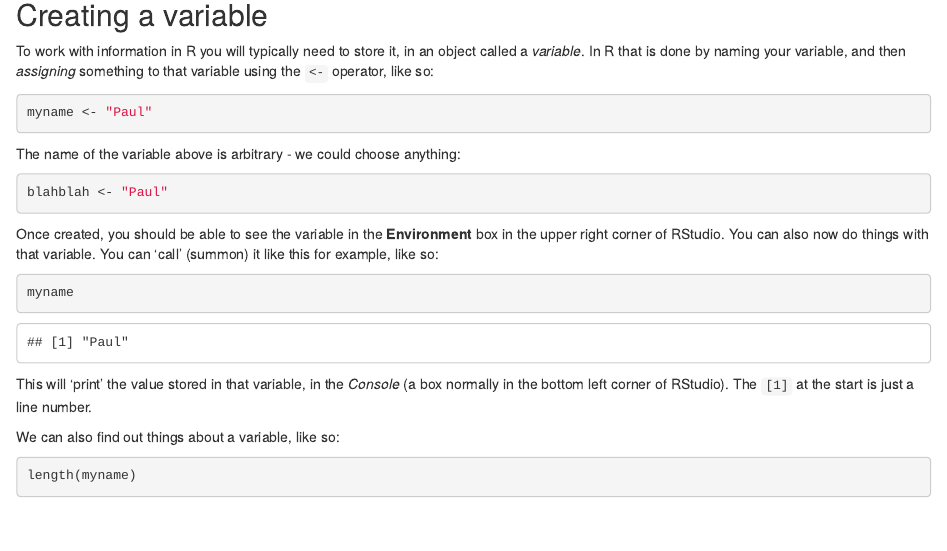
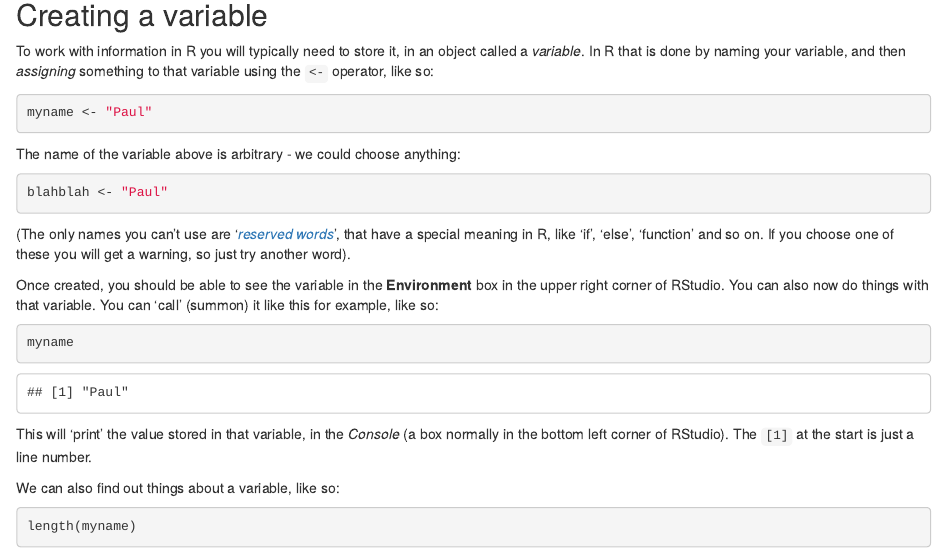
Before and after one commit to paulbradshaw/MED7373-Data-Journalism, an R Markdown document (rprojects/Rexercises.Rmd): the page in a window 1100 px wide, from 120 px down. Rendered offline with R 4.5, knitr and Pandoc, with nearby package versions.

Commit message:
add reserved words

````diff
--- a/rprojects/Rexercises.Rmd
+++ b/rprojects/Rexercises.Rmd
@@ -18,6 +18,8 @@ The name of the variable above is arbitrary - we could choose anything:
 ```{r}
 blahblah <- "Paul"
 ```
+
+(The only names you can't use are '*[reserved words](https://www.programiz.com/r-programming/reserved-words)*', that have a special meaning in R, like 'if', 'else', 'function' and so on. If you choose one of these you will get a warning, so just try another word).
 
 Once created, you should be able to see the variable in the **Environment** box in the upper right corner of RStudio. You can also now do things with that variable. You can 'call' (summon) it like this for example, like so:
 
````
Also changed, not shown: rprojects/r-workshop-1.Rmd (line endings or trailing spaces).
